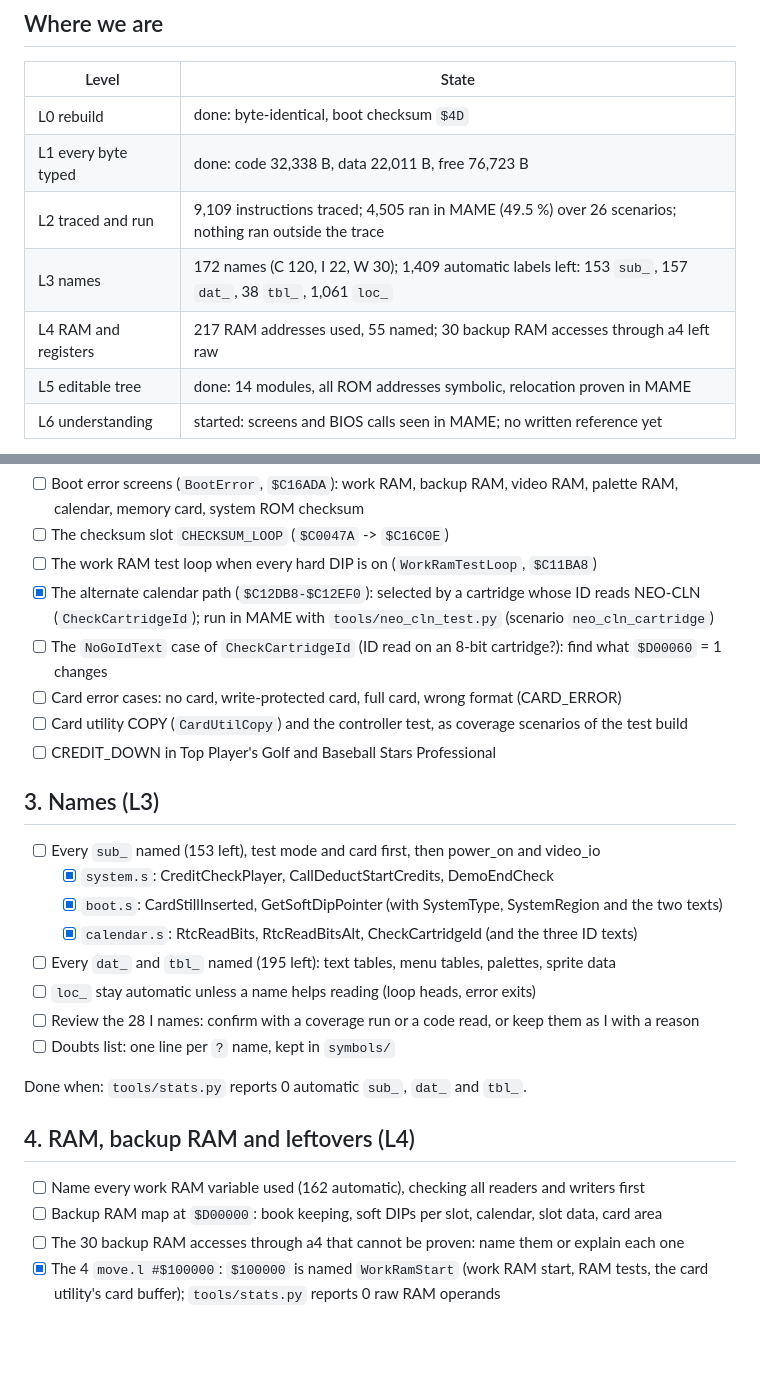
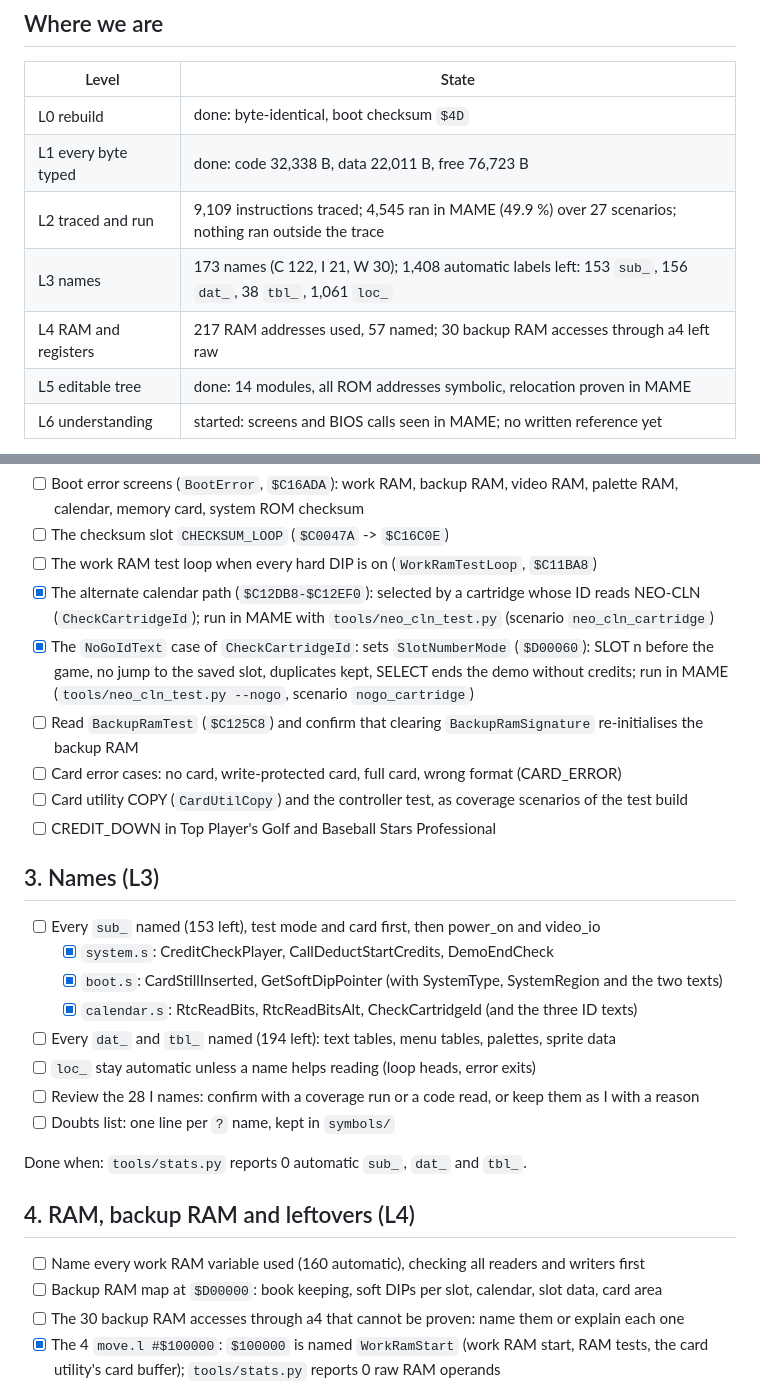
Before and after one commit to Raphael-Boichot/Neo-Geo-sp-s2-bios-disassembly, a Markdown page: ROADMAP.md, 2 parts joined by grey strips. Rendered like a GitHub page; blank space fills up the shorter version.

```diff
--- a/ROADMAP.md
+++ b/ROADMAP.md
@@ -10,9 +10,9 @@ full coverage, names and a written reference. Levels L0-L6 are defined in
 |---|---|
 | L0 rebuild | done: byte-identical, boot checksum `$4D` |
 | L1 every byte typed | done: code 32,338 B, data 22,011 B, free 76,723 B |
-| L2 traced and run | 9,109 instructions traced; 4,505 ran in MAME (49.5 %) over 26 scenarios; nothing ran outside the trace |
-| L3 names | 172 names (C 120, I 22, W 30); 1,409 automatic labels left: 153 `sub_`, 157 `dat_`, 38 `tbl_`, 1,061 `loc_` |
-| L4 RAM and registers | 217 RAM addresses used, 55 named; 30 backup RAM accesses through a4 left raw |
+| L2 traced and run | 9,109 instructions traced; 4,545 ran in MAME (49.9 %) over 27 scenarios; nothing ran outside the trace |
+| L3 names | 173 names (C 122, I 21, W 30); 1,408 automatic labels left: 153 `sub_`, 156 `dat_`, 38 `tbl_`, 1,061 `loc_` |
+| L4 RAM and registers | 217 RAM addresses used, 57 named; 30 backup RAM accesses through a4 left raw |
 | L5 editable tree | done: 14 modules, all ROM addresses symbolic, relocation proven in MAME |
 | L6 understanding | started: screens and BIOS calls seen in MAME; no written reference yet |
 
@@ -57,7 +57,10 @@ for SYSTEM_INT2), and say in the scenario name that the condition was forced.
 - [ ] The work RAM test loop when every hard DIP is on (`WorkRamTestLoop`, `$C11BA8`)
 - [x] The alternate calendar path (`$C12DB8-$C12EF0`): selected by a cartridge whose ID reads NEO-CLN
       (`CheckCartridgeId`); run in MAME with `tools/neo_cln_test.py` (scenario `neo_cln_cartridge`)
-- [ ] The `NoGoIdText` case of `CheckCartridgeId` (ID read on an 8-bit cartridge?): find what `$D00060` = 1 changes
+- [x] The `NoGoIdText` case of `CheckCartridgeId`: sets `SlotNumberMode` (`$D00060`): SLOT n before the game,
+      no jump to the saved slot, duplicates kept, SELECT ends the demo without credits; run in MAME
+      (`tools/neo_cln_test.py --nogo`, scenario `nogo_cartridge`)
+- [ ] Read `BackupRamTest` (`$C125C8`) and confirm that clearing `BackupRamSignature` re-initialises the backup RAM
 - [ ] Card error cases: no card, write-protected card, full card, wrong format (CARD_ERROR)
 - [ ] Card utility COPY (`CardUtilCopy`) and the controller test, as coverage scenarios of the test build
 - [ ] CREDIT_DOWN in Top Player's Golf and Baseball Stars Professional
@@ -68,7 +71,7 @@ for SYSTEM_INT2), and say in the scenario name that the condition was forced.
   - [x] `system.s`: CreditCheckPlayer, CallDeductStartCredits, DemoEndCheck
   - [x] `boot.s`: CardStillInserted, GetSoftDipPointer (with SystemType, SystemRegion and the two texts)
   - [x] `calendar.s`: RtcReadBits, RtcReadBitsAlt, CheckCartridgeId (and the three ID texts)
-- [ ] Every `dat_` and `tbl_` named (195 left): text tables, menu tables, palettes, sprite data
+- [ ] Every `dat_` and `tbl_` named (194 left): text tables, menu tables, palettes, sprite data
 - [ ] `loc_` stay automatic unless a name helps reading (loop heads, error exits)
 - [ ] Review the 28 I names: confirm with a coverage run or a code read, or keep them as I with a reason
 - [ ] Doubts list: one line per `?` name, kept in `symbols/`
@@ -77,7 +80,7 @@ Done when: `tools/stats.py` reports 0 automatic `sub_`, `dat_` and `tbl_`.
 
 ## 4. RAM, backup RAM and leftovers (L4)
 
-- [ ] Name every work RAM variable used (162 automatic), checking all readers and writers first
+- [ ] Name every work RAM variable used (160 automatic), checking all readers and writers first
 - [ ] Backup RAM map at `$D00000`: book keeping, soft DIPs per slot, calendar, slot data, card area
 - [ ] The 30 backup RAM accesses through a4 that cannot be proven: name them or explain each one
 - [x] The 4 `move.l #$100000`: `$100000` is named `WorkRamStart` (work RAM start, RAM tests, the card
```
Also changed, not shown: README.md (+16 -6 lines), docs/nogo_cartridge.png (added), 8 other files.
